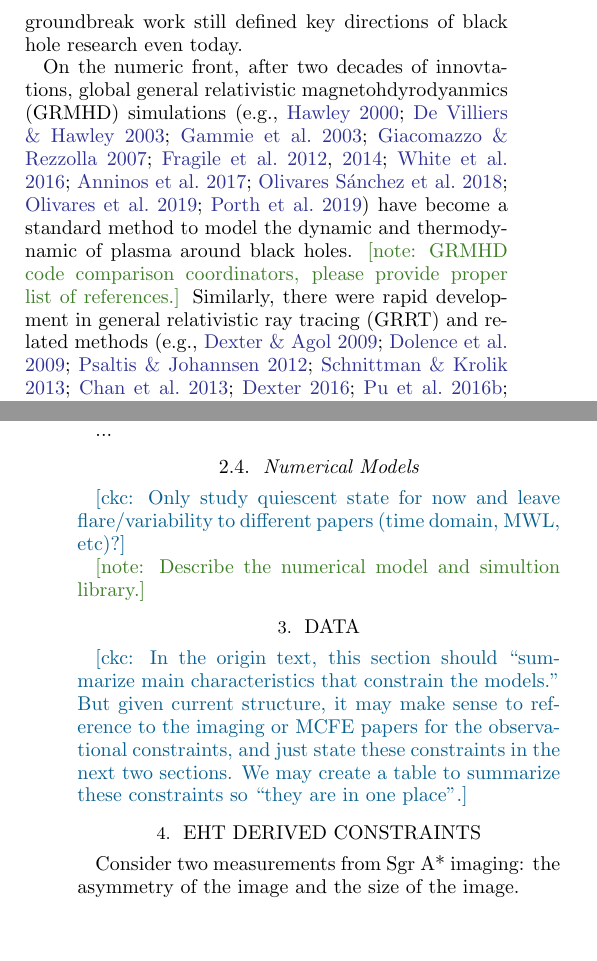
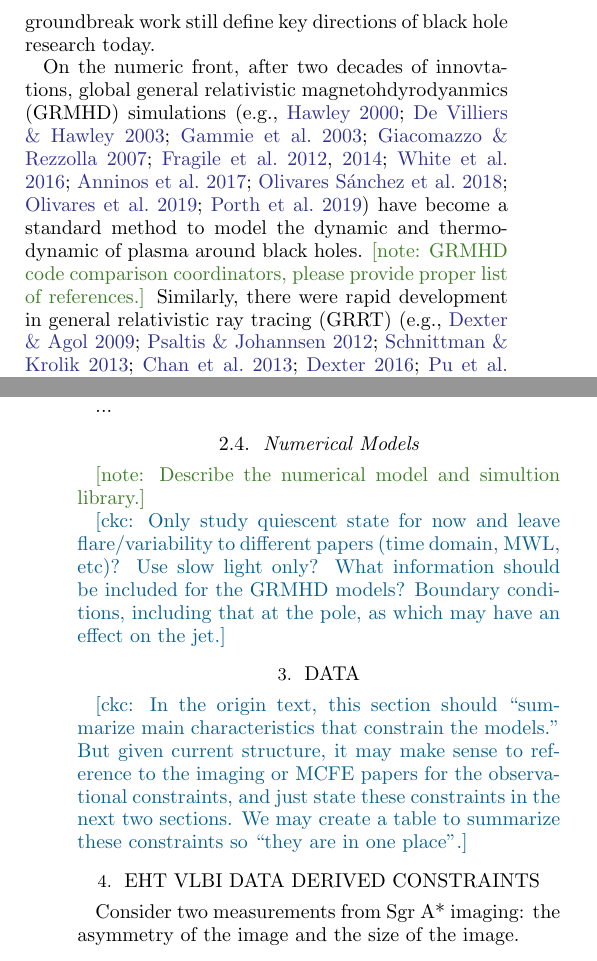
Before and after one commit to rndref/EHT_SGRA5, a LaTeX paper (main.tex): two parts of the columns of pages 1 and 3 of 8, joined at a grey line, cut so that both start at the same text, the shorter picture padded with empty space. Compiled offline with pdfLaTeX.

Commit message:
Minor updates

```diff
--- a/main.tex
+++ b/main.tex
@@ -125,8 +125,8 @@ Its x-ray observations and early mm-VLBI measurements motivated the
 development of the relativistic jet models~\citep{2000A&A...362..113F,
   2004A&A...414..895F, 2005ApJ...635.1203M}.
 \note{Please add other theoretical milestones.}
-Many of these groundbreak work still defined key directions of black
-hole research even today.
+Many of these groundbreak work still define key directions of black
+hole research today.
 
 % Numerical work
 On the numeric front, after two decades of innovtations, global
@@ -140,10 +140,7 @@ plasma around black holes.
 \note{GRMHD code comparison coordinators, please provide proper list
   of references.}
 Similarly, there were rapid development in general relativistic ray
-tracing (GRRT) and related methods
-\citep[e.g.,][]{2009ApJ...696.1616D, 2009ApJS..184..387D,
+tracing (GRRT) \citep[e.g.,][]{2009ApJ...696.1616D,
   2012ApJ...745....1P, 2013ApJ...777...11S, 2013ApJ...777...13C,
   2016MNRAS.462..115D, 2016ApJ...820..105P, 2018ApJ...867...59C,
-  2018A&A...613A...2B, 2020ApJ...897..148G, 2020arXiv200703045B} that
-enabled us to convert GRMHD simulations to observables such as SED,
-images, and polarization maps.
+  2018A&A...613A...2B, 2020ApJ...897..148G, 2020arXiv200703045B} and
@@ -342,8 +342,14 @@ per electron increases.
 \subsection{Numerical Models}
 \label{sec:numodels}
 
+\note{Describe the numerical model and simultion library.}
+
 \ckc{Only study quiescent state for now and leave flare/variability to
-  different papers (time domain, MWL, etc)?}
+  different papers (time domain, MWL, etc)?
+  Use slow light only?
+  What information should be included for the GRMHD models?
+  Boundary conditions, including that at the pole, as which may have
+  an effect on the jet.}
 
 %% Propose process:
 %% \begin{itemize}
@@ -355,8 +361,6 @@ per electron increases.
 %%   \item ...
 %%   \item Use image/ring size to rule score models.
 %% \end{itemize}
-
-\note{Describe the numerical model and simultion library.}
 
 %==============================================================================
 \section{Data}
@@ -379,8 +383,8 @@ per electron increases.
   in one place''.}
 
 %==============================================================================
-\section{EHT Derived Constraints}
-\label{sec:ehtconst}
+\section{EHT VLBI Data Derived Constraints}
+\label{sec:EHT_VLBI}
 
 Consider two measurements from \sgra imaging: the asymmetry of the
 image and the size of the image.
```
Also changed, not shown: main.tex (29 more changed lines).
